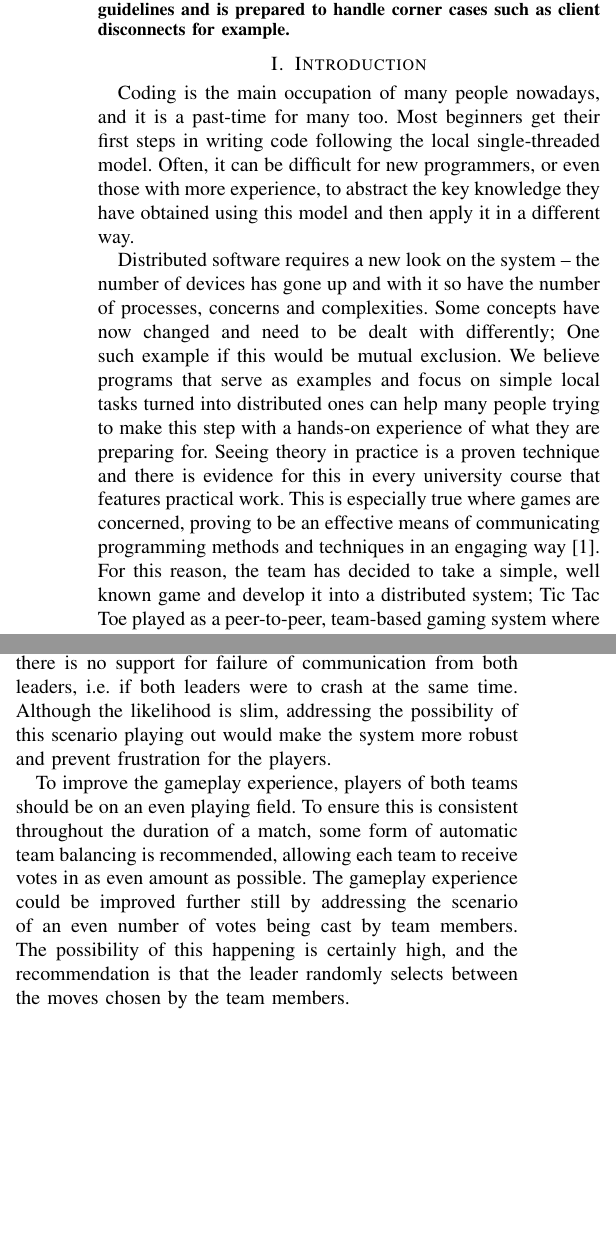
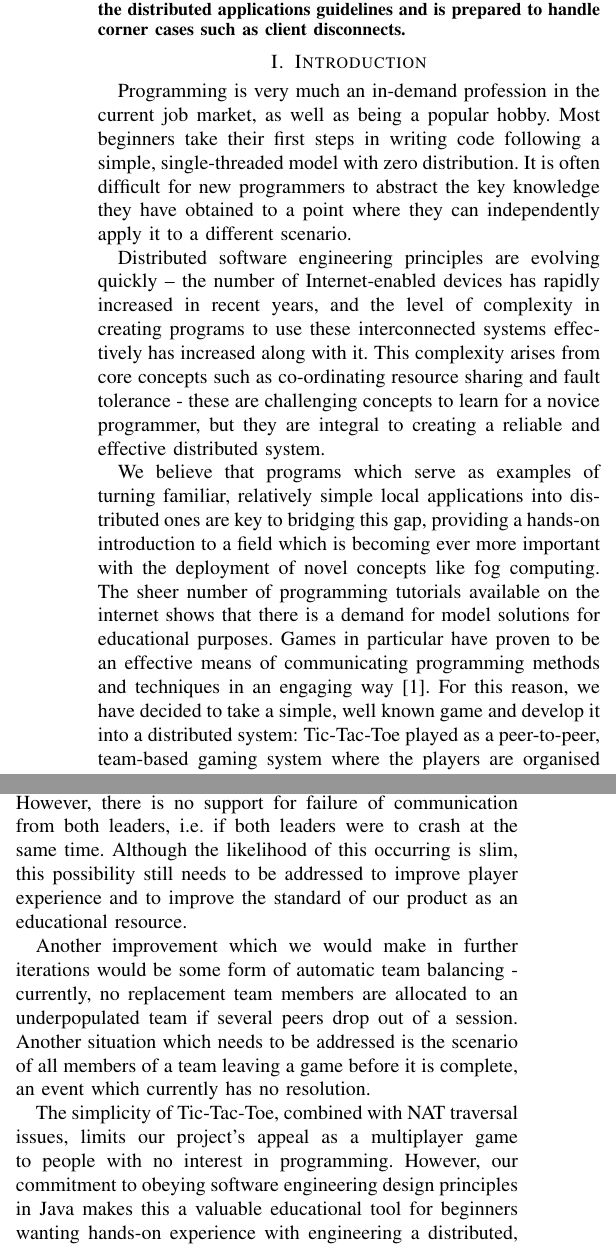
Before and after one commit to dilkas/distributed-tictactoe, a LaTeX paper (paper/paper.tex): two parts of the columns of pages 1 and 3 of 3, joined at a grey line, cut so that both start at the same text, the shorter picture padded with empty space. Compiled offline with pdfLaTeX; a missing font is replaced by an installed copy or a similar font; a LaTeX package or settings file that is missing is left out.

Commit message:
Futher revisions to paper for readability

```diff
--- a/paper/paper.tex
+++ b/paper/paper.tex
@@ -168,33 +168,18 @@
 \maketitle
 
 \begin{abstract}
-This article describes a Distributed Multiplayer Tic Tac Toe software game written in Java using the RMI API. While previous implementations attempting to serve a similar purpose exist, none of them boast good design or efficiency and neither of them deliver the same functionality. The developed piece of software allows clients to play a game of Tic Tac Toe locally - but with a twist. Players are separated into teams and decide on what the next move should be by voting. The implementation is derived from a design that follows the distributed applications guidelines and is prepared to handle corner cases such as client disconnects for example.
+This article describes a Distributed Multiplayer Tic-Tac-Toe software game written in Java using the RMI API. While previous implementations attempting to serve a similar purpose exist, none of them boast good design or efficiency, and neither of them deliver the same functionality. This project allows clients to play a game of Tic-Tac-Toe locally, with a twist: players collecively decide on what the next move should be by voting in teams. The implementation is derived from a design that follows the distributed applications guidelines and is prepared to handle corner cases such as client disconnects.
 \end{abstract}
 
 \section{Introduction}
-Coding is the main occupation of many people nowadays, and it is a
-past-time for many too. Most beginners get their first steps in writing code
-following the local single-threaded model. Often, it can be difficult for
-new programmers, or even those with more experience, to abstract the key
-knowledge they have obtained using this model and then apply it in a different way.
+Programming is very much an in-demand profession in the current job market, as well as being a popular hobby. Most beginners take their first steps in writing code
+following a simple, single-threaded model with zero distribution. It is often difficult for new programmers to abstract the key knowledge they have obtained to a point where they can independently apply it to a different scenario.
 
-Distributed software requires a new look on the system – the number of devices
-has gone up and with it so have the number of processes, concerns and complexities.
-Some concepts have now changed and need to be dealt with differently; One such
-example if this would be mutual exclusion. We believe programs that serve as examples and
-focus on simple local tasks turned into distributed ones can help many people
-trying to make this step with a hands-on experience of what they are preparing
-for. Seeing theory in practice is a proven technique and there is evidence for
-this in every university course that features practical work. This is especially
-true where games are concerned, proving to be an effective means of communicating
-programming methods and techniques in an engaging way
-\cite{Kiniry:2011:VG:1984674.1984681}. For this reason, the team has decided to
-take a simple, well known game and develop it into a distributed system; Tic Tac
-Toe played as a peer-to-peer, team-based gaming system where the players are
-organised into teams and required to vote on moves for their team.
+Distributed software engineering principles are evolving quickly – the number of Internet-enabled devices has rapidly increased in recent years, and the level of complexity in creating programs to use these interconnected systems effectively has increased along with it. This complexity arises from core concepts such as co-ordinating resource sharing and fault tolerance - these are challenging concepts to learn for a novice programmer, but they are integral to creating a reliable and effective distributed system.
 
-By refraining from introducing additional complexity as part of the goal of the project, and
-allowing the users to see the distributed nature of the software being demonstrated via a simple game, the focus is shifted towards the implications of the distributive aspects of the system and the way they are handled. The finished product can serve to entertain the end users, as well as increase their curiosity and insight about computers and distributed systems. Using Tic Tac Toe as a foundation to demonstrate a distributed system benefits from both the simplicity and familiarity of the game itself, meaning no complex rulesets or in-depth mechanisms need be explained to the users, allowing the distributed nature to be a novel way of experiencing a widely known game.
+We believe that programs which serve as examples of turning familiar, relatively simple local applications into distributed ones are key to bridging this gap, providing a hands-on introduction to a field which is becoming ever more important with the deployment of novel concepts like fog computing. The sheer number of programming tutorials available on the internet shows that there is a demand for model solutions for educational purposes. Games in particular have proven to be an effective means of communicating programming methods and techniques in an engaging way \cite{Kiniry:2011:VG:1984674.1984681}. For this reason, we have decided to take a simple, well known game and develop it into a distributed system: Tic-Tac-Toe played as a peer-to-peer, team-based gaming system where the players are organised into teams and required to vote the moves their team will make.
+
+By refraining from introducing unnecessary complexity into the project, and allowing the users to see an example of distributed software being demonstrated via a simple game, the focus is shifted towards the implications of the distributive aspects of the system and the way they are handled. Using Tic-Tac-Toe as a foundation to demonstrate a distributed system benefits from both the simplicity and familiarity of the game itself, meaning no complex rulesets or in-depth mechanisms need be explained to the users, allowing the distributed nature to be a novel way of experiencing a widely known game.
 
 % An example of a floating figure using the graphicx package.
 % Note that \label must occur AFTER (or within) \caption.
@@ -374,7 +357,11 @@ For future additions or design reconsiderations, Distributed Tic Tac Toe could b
 
-In the softwares current state, leaders are appointed using the bully algorithm when a new election is required. However, there is no support for failure of communication from both leaders, i.e. if both leaders were to crash at the same time. Although the likelihood is slim, addressing the possibility of this scenario playing out would make the system more robust and prevent frustration for the players.
+Distributed Tic-Tac-Toe could benefit from some changes in future iterations, including making the software more robust and granting the users an improved playing experience by addressing certain network issues and gameplay elements.
 
-To improve the gameplay experience, players of both teams should be on an even playing field. To ensure this is consistent throughout the duration of a match, some form of automatic team balancing is recommended, allowing each team to receive votes in as even amount as possible. The gameplay experience could be improved further still by addressing the scenario of an even number of votes being cast by team members. The possibility of this happening is certainly high, and the recommendation is that the leader randomly selects between the moves chosen by the team members.
+In the project's current state, leaders are appointed using the bully algorithm when one machine acting as a leader fails. However, there is no support for failure of communication from both leaders, i.e. if both leaders were to crash at the same time. Although the likelihood of this occurring is slim, this possibility still needs to be addressed to improve player experience and to improve the standard of our product as an educational resource.
+
+Another improvement which we would make in further iterations would be some form of automatic team balancing - currently, no replacement team members are allocated to an underpopulated team if several peers drop out of a session. Another situation which needs to be addressed is the scenario of all members of a team leaving a game before it is complete, an event which currently has no resolution.
+
+The simplicity of Tic-Tac-Toe, combined with NAT traversal issues, limits our project's appeal as a multiplayer game to people with no interest in programming. However, our commitment to obeying software engineering design principles in Java makes this a valuable educational tool for beginners wanting hands-on experience with engineering a distributed, peer-to-peer application.
 
 % trigger a \newpage just before the given reference
 % number - used to balance the columns on the last page
```
Also changed, not shown: paper/paper.pdf, paper/paper.tex (4 more changed lines).
